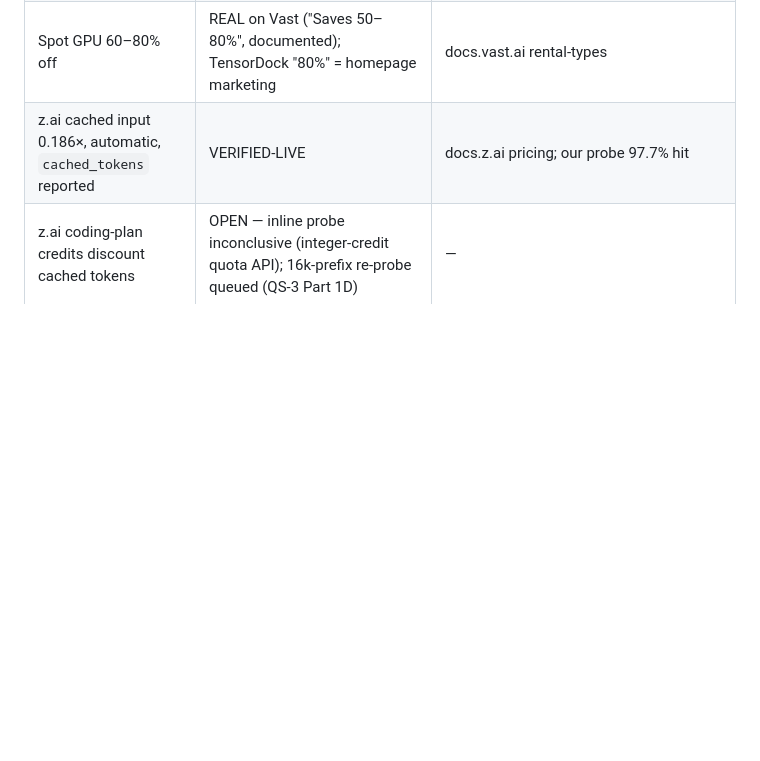
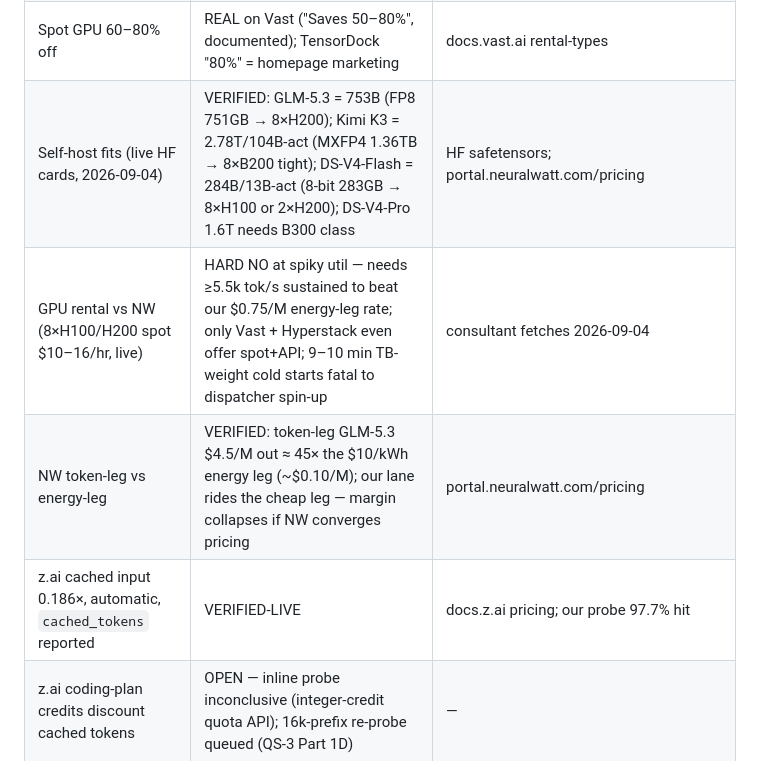
Before and after one commit to felixfelix-bot/merchant-routing-engine, a Markdown page: docs/HANDOVER-inference-market-pricing-routstr.md, the part around the change. GitHub-like rendering; blank space fills up the shorter version.

Commit message:
docs: ledger += verified self-host fits, spot-vs-NW verdict, NW token-vs-energy leg (45x)

```diff
--- a/docs/HANDOVER-inference-market-pricing-routstr.md
+++ b/docs/HANDOVER-inference-market-pricing-routstr.md
@@ -79,6 +79,9 @@ When z.ai quota exhausts, internal fallback candidates: Neuralwatt glm-5.3 ($0.0
 | z.ai `reasoning_effort` | REAL — `max`/`high`/`low`, default `max`, GLM-5.2+ | docs.z.ai/guides/overview/concept-param.md |
 | GLM-5.3 thinking can be disabled | FALSE — forced thinking; effort CAN go `low` | docs.z.ai/guides/capabilities/thinking-mode.md |
 | Spot GPU 60–80% off | REAL on Vast ("Saves 50–80%", documented); TensorDock "80%" = homepage marketing | docs.vast.ai rental-types |
+| Self-host fits (live HF cards, 2026-09-04) | VERIFIED: GLM-5.3 = 753B (FP8 751GB → 8×H200); Kimi K3 = 2.78T/104B-act (MXFP4 1.36TB → 8×B200 tight); DS-V4-Flash = 284B/13B-act (8-bit 283GB → 8×H100 or 2×H200); DS-V4-Pro 1.6T needs B300 class | HF safetensors; portal.neuralwatt.com/pricing |
+| GPU rental vs NW (8×H100/H200 spot $10–16/hr, live) | HARD NO at spiky util — needs ≥5.5k tok/s sustained to beat our $0.75/M energy-leg rate; only Vast + Hyperstack even offer spot+API; 9–10 min TB-weight cold starts fatal to dispatcher spin-up | consultant fetches 2026-09-04 |
+| NW token-leg vs energy-leg | VERIFIED: token-leg GLM-5.3 $4.5/M out ≈ 45× the $10/kWh energy leg (~$0.10/M); our lane rides the cheap leg — margin collapses if NW converges pricing | portal.neuralwatt.com/pricing |
 | z.ai cached input 0.186×, automatic, `cached_tokens` reported | VERIFIED-LIVE | docs.z.ai pricing; our probe 97.7% hit |
 | z.ai coding-plan credits discount cached tokens | OPEN — inline probe inconclusive (integer-credit quota API); 16k-prefix re-probe queued (QS-3 Part 1D) | — |
 | z.ai off-peak 50% credits (weekends) | VERIFIED (coding-plan terms) | z.ai coding-plan page |
```
